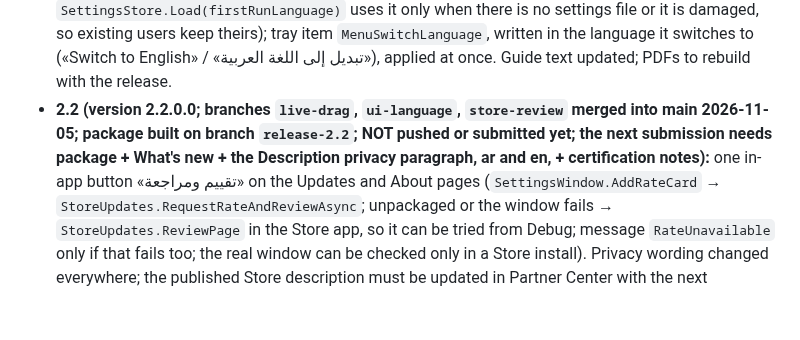
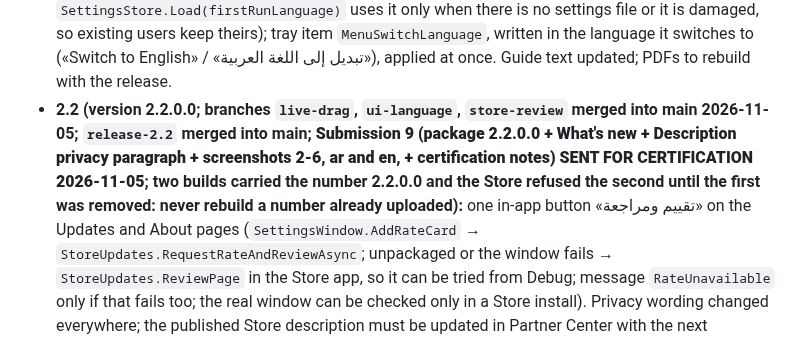
Before and after one commit to nasmn77/Itmam, a Markdown page: CLAUDE.md, the part around the change. Rendered like a GitHub page; blank space fills up the shorter version.

Commit message:
docs: 2.2 sent for certification
Co-Authored-By: Claude Opus 5.5 <noreply@anthropic.com>

```diff
--- a/CLAUDE.md
+++ b/CLAUDE.md
@@ -103,7 +103,7 @@ Arabic as-you-type word prediction for the physical keyboard on Windows, shipped
   follows the Windows display language (`AppSettings.FirstRunLanguage`: Arabic if «ar», else English; `SettingsStore.Load(firstRunLanguage)` uses it only
   when there is no settings file or it is damaged, so existing users keep theirs); tray item `MenuSwitchLanguage`, written in the language it switches
   to («Switch to English» / «تبديل إلى اللغة العربية»), applied at once. Guide text updated; PDFs to rebuild with the release.
-- **2.2 (version 2.2.0.0; branches `live-drag`, `ui-language`, `store-review` merged into main 2026-11-05; package built on branch `release-2.2`; NOT pushed or submitted yet; the next submission needs package + What's new + the Description privacy paragraph, ar and en, + certification notes):** one in-app button «تقييم ومراجعة» on the Updates
+- **2.2 (version 2.2.0.0; branches `live-drag`, `ui-language`, `store-review` merged into main 2026-11-05; `release-2.2` merged into main; **Submission 9 (package 2.2.0.0 + What's new + Description privacy paragraph + screenshots 2-6, ar and en, + certification notes) SENT FOR CERTIFICATION 2026-11-05**; two builds carried the number 2.2.0.0 and the Store refused the second until the first was removed: never rebuild a number already uploaded):** one in-app button «تقييم ومراجعة» on the Updates
   and About pages (`SettingsWindow.AddRateCard` → `StoreUpdates.RequestRateAndReviewAsync`; unpackaged or the window fails → `StoreUpdates.ReviewPage` in the Store app, so it can be tried from Debug; message `RateUnavailable` only if that fails too; the real window can be checked only in a Store install). Privacy wording changed
   everywhere; the published Store description must be updated in Partner Center with the next submission. Screenshots of About/Updates and guide PDFs: with the release.
 - **Phase 7** merged into main. `src/Itmam.Package` (.wapproj, x64 + ARM64 bundle),
```
